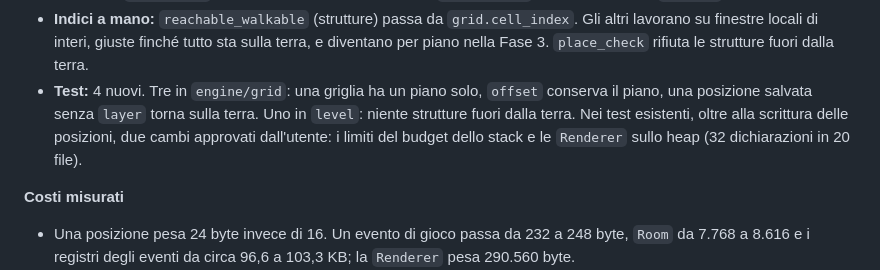
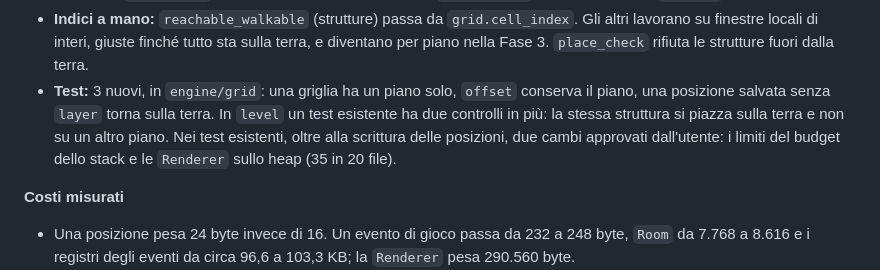
Before and after one commit to 0xdokkan/odin_pp, a Markdown page: docs/piano-profondita.md, the part around the change. GitHub-like rendering.

Commit message:
Fase 2 della profondità: conti giusti nel resoconto
I test nuovi sono 3, in engine/grid; in level un test esistente ha due
controlli in più. Le Renderer dei test spostate sullo heap sono 35, in
20 file.

Co-Authored-By: Claude Opus 5.5 <noreply@anthropic.com>

```diff
--- a/docs/piano-profondita.md
+++ b/docs/piano-profondita.md
@@ -978,10 +978,11 @@ fine.
 - **Indici a mano:** `reachable_walkable` (strutture) passa da `grid.cell_index`. Gli altri lavorano su
   finestre locali di interi, giuste finché tutto sta sulla terra, e diventano per piano nella Fase 3.
   `place_check` rifiuta le strutture fuori dalla terra.
-- **Test:** 4 nuovi. Tre in `engine/grid`: una griglia ha un piano solo, `offset` conserva il piano, una
-  posizione salvata senza `layer` torna sulla terra. Uno in `level`: niente strutture fuori dalla terra.
-  Nei test esistenti, oltre alla scrittura delle posizioni, due cambi approvati dall'utente: i limiti
-  del budget dello stack e le `Renderer` sullo heap (32 dichiarazioni in 20 file).
+- **Test:** 3 nuovi, in `engine/grid`: una griglia ha un piano solo, `offset` conserva il piano, una
+  posizione salvata senza `layer` torna sulla terra. In `level` un test esistente ha due controlli in
+  più: la stessa struttura si piazza sulla terra e non su un altro piano. Nei test esistenti, oltre alla
+  scrittura delle posizioni, due cambi approvati dall'utente: i limiti del budget dello stack e le
+  `Renderer` sullo heap (35 in 20 file).
 
 **Costi misurati**
 - Una posizione pesa 24 byte invece di 16. Un evento di gioco passa da 232 a 248 byte, `Room` da 7.768 a
```
Also changed, not shown: CHANGELOG.md (+1 -1 lines).
